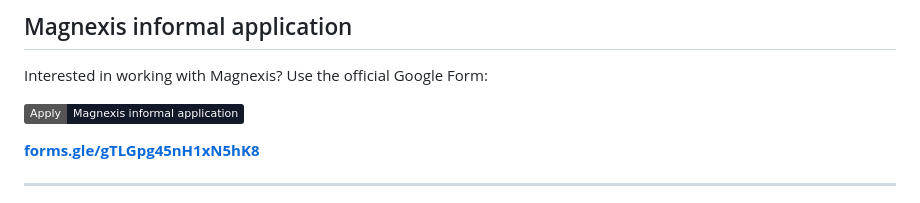
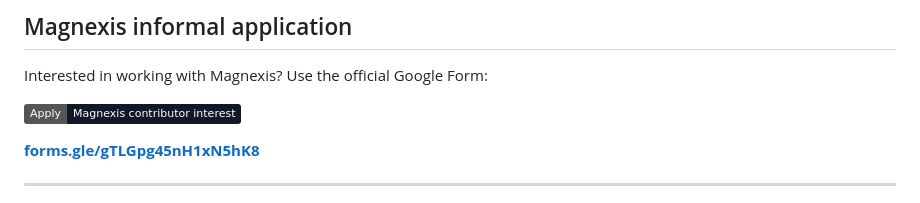
Before and after one commit to theworker02/theworker02, a Markdown page: README.md, the part around the change. Drawn GitHub-style; badges without logos.

Commit message:
Update badge text for Magnexis application link

```diff
--- a/README.md
+++ b/README.md
@@ -175,7 +175,7 @@ GitHub here is **theworker02**. Most other socials and registries are **Magnexis
 
 Interested in working with Magnexis? Use the official Google Form:
 
-[![Apply](https://img.shields.io/badge/Apply-Magnexis_informal_application-111827?style=plastic&logo=googleforms&logoColor=white)](https://forms.gle/gTLGpg45nH1xN5hK8)
+[![Apply](https://img.shields.io/badge/Apply-Magnexis_contributor_interest-111827?style=plastic&logo=googleforms&logoColor=white)](https://forms.gle/gTLGpg45nH1xN5hK8)
 
 **[forms.gle/gTLGpg45nH1xN5hK8](https://forms.gle/gTLGpg45nH1xN5hK8)**
 
```
